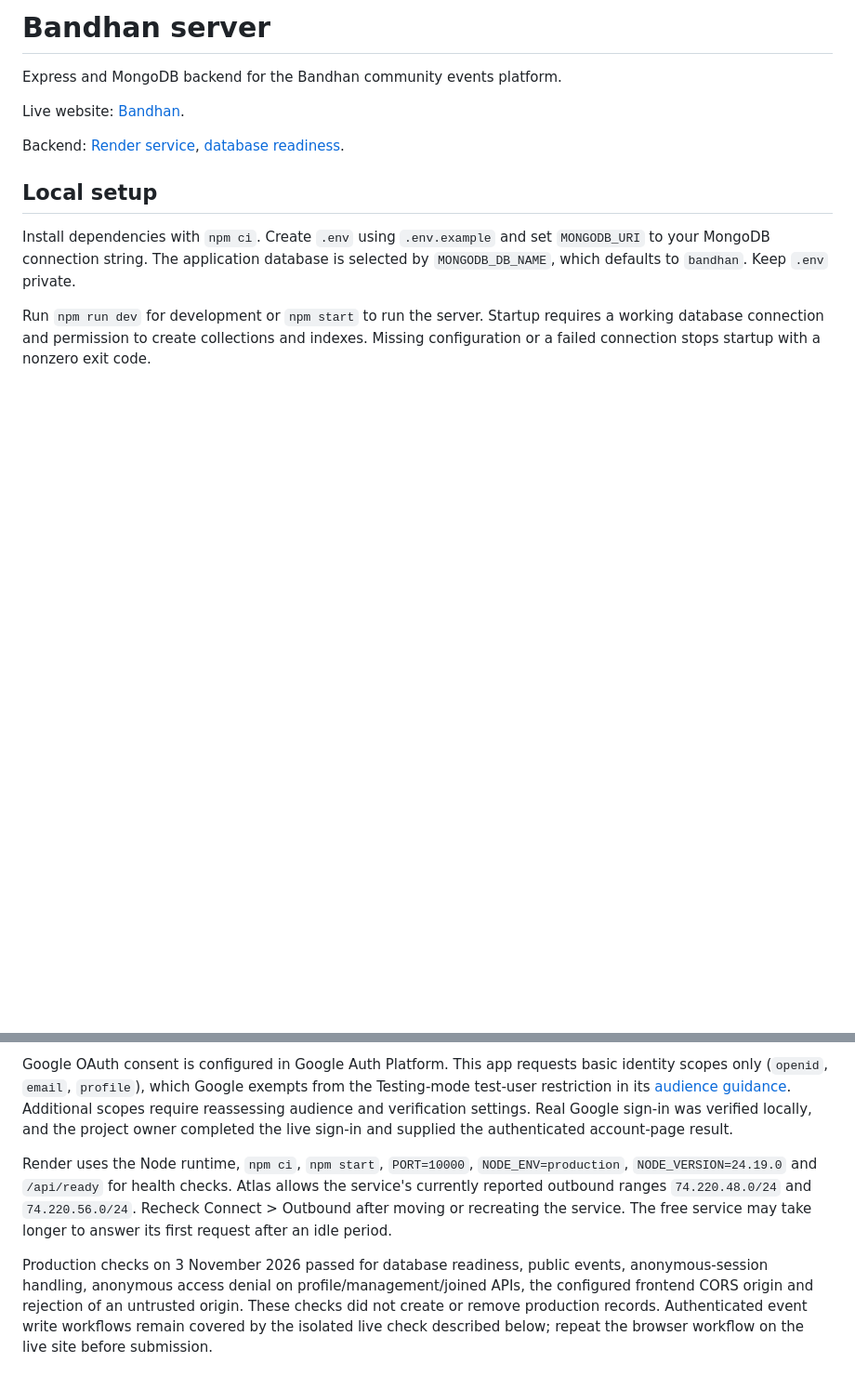
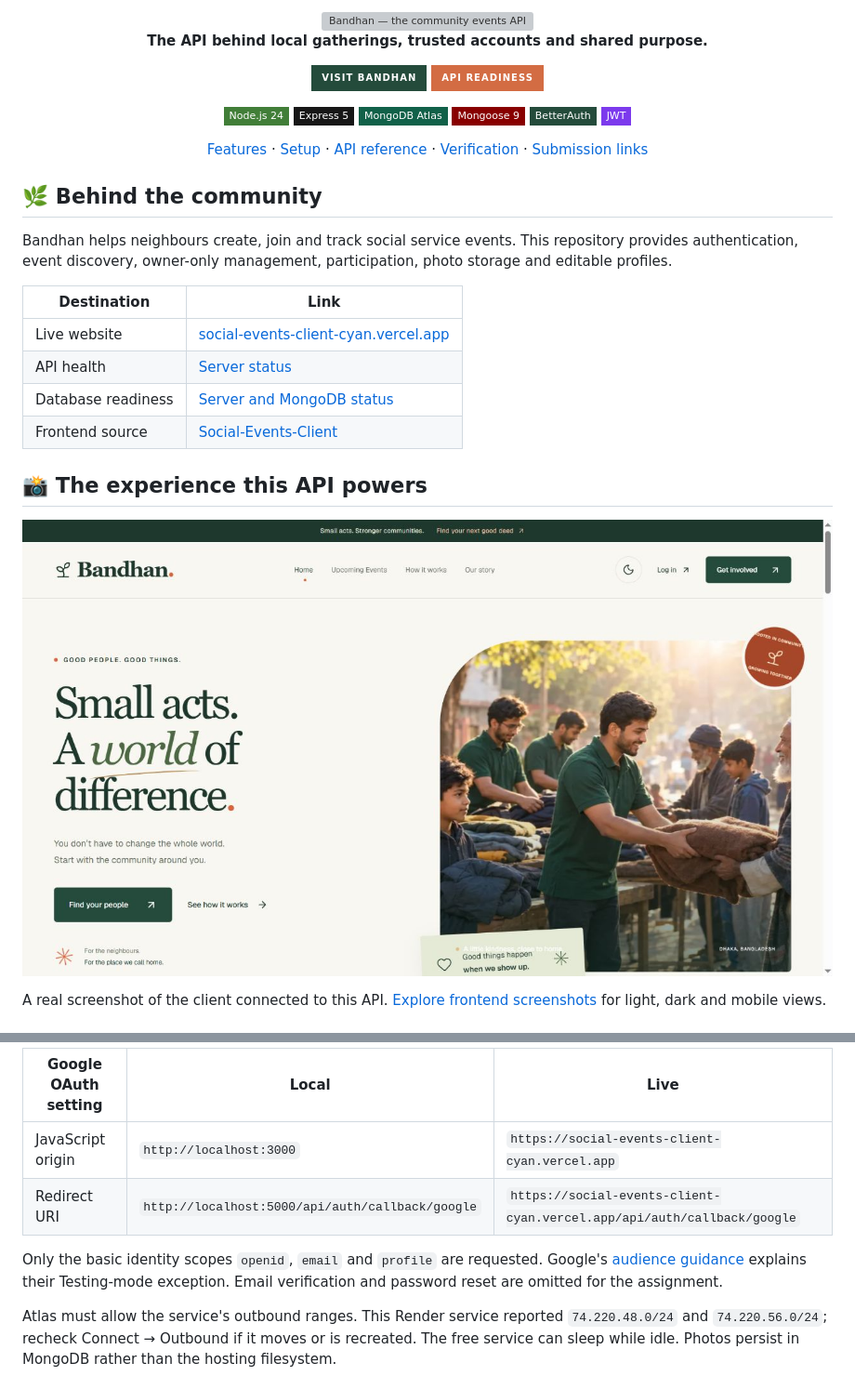
Before and after one commit to rafidhasansydney/Social-Events-Server, a Markdown page: README.md, 2 parts joined by grey strips. Shown at 93% size. Drawn GitHub-style; pictures changed too: docs/images/application-preview.jpg (added); badges without logos; blank space fills up the shorter version; grey boxes are pictures that could not be loaded.

Commit message:
Redesign API README with branded visuals and deployment guide

```diff
--- a/README.md
+++ b/README.md
@@ -1,14 +1,35 @@
-# Bandhan server
+<div align="center">
+  <img src="docs/images/banner.svg" alt="Bandhan — the community events API" width="100%" />
+  <p><strong>The API behind local gatherings, trusted accounts and shared purpose.</strong></p>
+  <p>
+    <a href="https://social-events-client-cyan.vercel.app"><img src="https://img.shields.io/badge/Visit_Bandhan-244B3B?style=for-the-badge&amp;logo=vercel&amp;logoColor=white" alt="Open Bandhan" /></a>
+    <a href="https://social-events-server-yvf5.onrender.com/api/ready"><img src="https://img.shields.io/badge/API_Readiness-D36C43?style=for-the-badge&amp;logo=express&amp;logoColor=white" alt="API readiness" /></a>
+  </p>
+  <p>
+    <img src="https://img.shields.io/badge/Node.js_24-417E38?style=flat-square&amp;logo=nodedotjs&amp;logoColor=white" alt="Node.js 24" />
+    <img src="https://img.shields.io/badge/Express_5-171717?style=flat-square&amp;logo=express&amp;logoColor=white" alt="Express 5" />
+    <img src="https://img.shields.io/badge/MongoDB_Atlas-116149?style=flat-square&amp;logo=mongodb&amp;logoColor=white" alt="MongoDB Atlas" />
+    <img src="https://img.shields.io/badge/Mongoose_9-880000?style=flat-square" alt="Mongoose 9" />
+    <img src="https://img.shields.io/badge/BetterAuth-244B3B?style=flat-square" alt="BetterAuth" />
+    <img src="https://img.shields.io/badge/JWT-7C3AED?style=flat-square&amp;logo=jsonwebtokens&amp;logoColor=white" alt="JSON Web Tokens" />
+  </p>
+  <p><a href="#what-the-api-handles">Features</a> · <a href="#run-it-locally">Setup</a> · <a href="#api-reference">API reference</a> · <a href="#verification">Verification</a> · <a href="#assignment-submission">Submission links</a></p>
+</div>
 
-Express and MongoDB backend for the Bandhan community events platform.
+## 🌿 Behind the community
 
-Live website: [Bandhan](https://social-events-client-cyan.vercel.app).
+Bandhan helps neighbours create, join and track social service events. This repository provides authentication, event discovery, owner-only management, participation, photo storage and editable profiles.
 
-Backend: [Render service](https://social-events-server-yvf5.onrender.com), [database readiness](https://social-events-server-yvf5.onrender.com/api/ready).
+| Destination | Link |
+|---|---|
+| Live website | [social-events-client-cyan.vercel.app](https://social-events-client-cyan.vercel.app) |
+| API health | [Server status](https://social-events-server-yvf5.onrender.com/api/health) |
+| Database readiness | [Server and MongoDB status](https://social-events-server-yvf5.onrender.com/api/ready) |
+| Frontend source | [Social-Events-Client](https://github.com/rafidhasansydney/Social-Events-Client) |
 
-## Local setup
+## 📸 The experience this API powers
 
-Install dependencies with `npm ci`. Create `.env` using `.env.example` and set `MONGODB_URI` to your MongoDB connection string. The application database is selected by `MONGODB_DB_NAME`, which defaults to `bandhan`. Keep `.env` private.
+![Bandhan application homepage](docs/images/application-preview.jpg)
 
-Run `npm run dev` for development or `npm start` to run the server. Startup requires a working database connection and permission to create collections and indexes. Missing configuration or a failed connection stops startup with a nonzero exit code.
+A real screenshot of the client connected to this API. [Explore frontend screenshots](https://github.com/rafidhasansydney/Social-Events-Client#a-look-around) for light, dark and mobile views.
 
@@ -76,7 +131,10 @@ The frontend proxies `/api/*` to this server. Vercel sets `API_URL=https://socia
 
-Google OAuth consent is configured in Google Auth Platform. This app requests basic identity scopes only (`openid`, `email`, `profile`), which Google exempts from the Testing-mode test-user restriction in its [audience guidance](https://support.google.com/cloud/answer/15549945?hl=en). Additional scopes require reassessing audience and verification settings. Real Google sign-in was verified locally, and the project owner completed the live sign-in and supplied the authenticated account-page result.
+| Google OAuth setting | Local | Live |
+|---|---|---|
+| JavaScript origin | `http://localhost:3000` | `https://social-events-client-cyan.vercel.app` |
+| Redirect URI | `http://localhost:5000/api/auth/callback/google` | `https://social-events-client-cyan.vercel.app/api/auth/callback/google` |
 
-Render uses the Node runtime, `npm ci`, `npm start`, `PORT=10000`, `NODE_ENV=production`, `NODE_VERSION=24.19.0` and `/api/ready` for health checks. Atlas allows the service's currently reported outbound ranges `74.220.48.0/24` and `74.220.56.0/24`. Recheck Connect > Outbound after moving or recreating the service. The free service may take longer to answer its first request after an idle period.
+Only the basic identity scopes `openid`, `email` and `profile` are requested. Google's [audience guidance](https://support.google.com/cloud/answer/15549945?hl=en) explains their Testing-mode exception. Email verification and password reset are omitted for the assignment.
 
-Production checks on 3 November 2026 passed for database readiness, public events, anonymous-session handling, anonymous access denial on profile/management/joined APIs, the configured frontend CORS origin and rejection of an untrusted origin. These checks did not create or remove production records. Authenticated event write workflows remain covered by the isolated live check described below; repeat the browser workflow on the live site before submission.
+Atlas must allow the service's outbound ranges. This Render service reported `74.220.48.0/24` and `74.220.56.0/24`; recheck Connect → Outbound if it moves or is recreated. The free service can sleep while idle. Photos persist in MongoDB rather than the hosting filesystem.
 
```
Also changed, not shown: other parts of README.md (+109 -46 lines), docs/API.md (added, +53 -0 lines), 1 other file.
